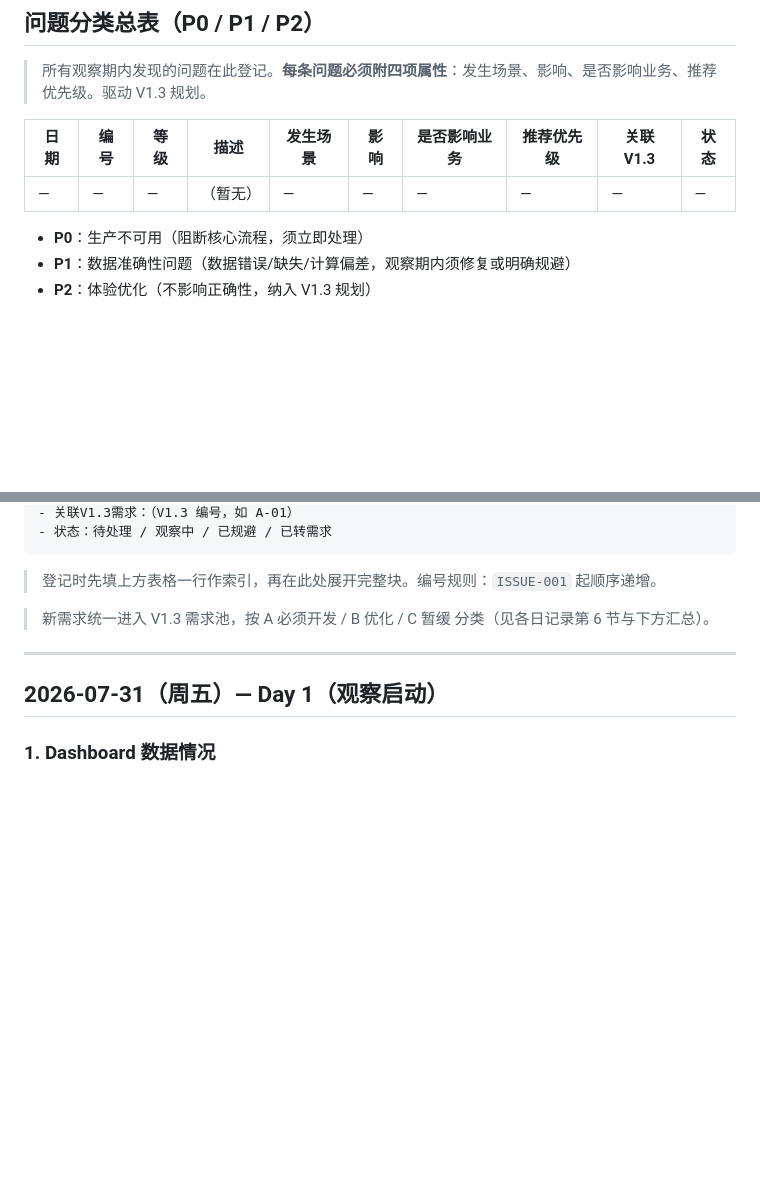
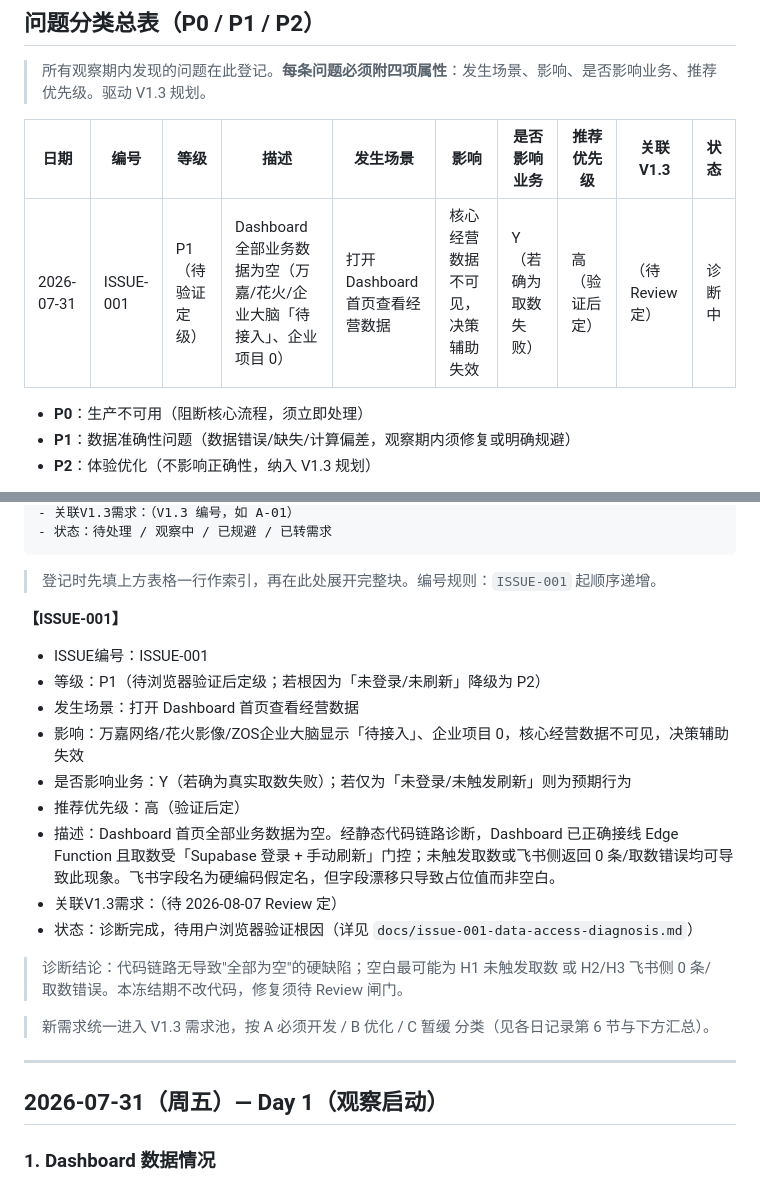
Before and after one commit to xz1220z-afk/zos-workbench, a Markdown page: docs/zos-ai-os-v1.2.1-production-observation.md, 2 parts joined by grey strips. GitHub-like rendering; blank space fills up the shorter version.

Commit message:
docs: ISSUE-001 data-access diagnosis + register in observation log
- 诊断报告定位 Dashboard 空白根因（H1 未触发取数 / H2/H3 飞书 0 条或取数错误 / H4 字段漂移仅致占位值）
- 冻结态仅诊断不改码；修复须待 2026-08-07 Review

````diff
--- a/docs/zos-ai-os-v1.2.1-production-observation.md
+++ b/docs/zos-ai-os-v1.2.1-production-observation.md
@@ -64,7 +64,7 @@
 
 | 日期 | 编号 | 等级 | 描述 | 发生场景 | 影响 | 是否影响业务 | 推荐优先级 | 关联V1.3 | 状态 |
 |------|------|------|------|----------|------|--------------|------------|----------|------|
-| — | — | — | （暂无） | — | — | — | — | — | — |
+| 2026-07-31 | ISSUE-001 | P1（待验证定级） | Dashboard 全部业务数据为空（万嘉/花火/企业大脑「待接入」、企业项目 0） | 打开 Dashboard 首页查看经营数据 | 核心经营数据不可见，决策辅助失效 | Y（若确为取数失败） | 高（验证后定） | （待 Review 定） | 诊断中 |
 
 - **P0**：生产不可用（阻断核心流程，须立即处理）
 - **P1**：数据准确性问题（数据错误/缺失/计算偏差，观察期内须修复或明确规避）
@@ -88,6 +88,19 @@
 ```
 
 > 登记时先填上方表格一行作索引，再在此处展开完整块。编号规则：`ISSUE-001` 起顺序递增。
+
+**【ISSUE-001】**
+- ISSUE编号：ISSUE-001
+- 等级：P1（待浏览器验证后定级；若根因为「未登录/未刷新」降级为 P2）
+- 发生场景：打开 Dashboard 首页查看经营数据
+- 影响：万嘉网络/花火影像/ZOS企业大脑显示「待接入」、企业项目 0，核心经营数据不可见，决策辅助失效
+- 是否影响业务：Y（若确为真实取数失败）；若仅为「未登录/未触发刷新」则为预期行为
+- 推荐优先级：高（验证后定）
+- 描述：Dashboard 首页全部业务数据为空。经静态代码链路诊断，Dashboard 已正确接线 Edge Function 且取数受「Supabase 登录 + 手动刷新」门控；未触发取数或飞书侧返回 0 条/取数错误均可导致此现象。飞书字段名为硬编码假定名，但字段漂移只导致占位值而非空白。
+- 关联V1.3需求：（待 2026-08-07 Review 定）
+- 状态：诊断完成，待用户浏览器验证根因（详见 `docs/issue-001-data-access-diagnosis.md`）
+
+> 诊断结论：代码链路无导致"全部为空"的硬缺陷；空白最可能为 H1 未触发取数 或 H2/H3 飞书侧 0 条/取数错误。本冻结期不改代码，修复须待 Review 闸门。
 
 > 新需求统一进入 V1.3 需求池，按 A 必须开发 / B 优化 / C 暂缓 分类（见各日记录第 6 节与下方汇总）。
 
````
Also changed, not shown: docs/issue-001-data-access-diagnosis.md (added, +120 -0 lines).
